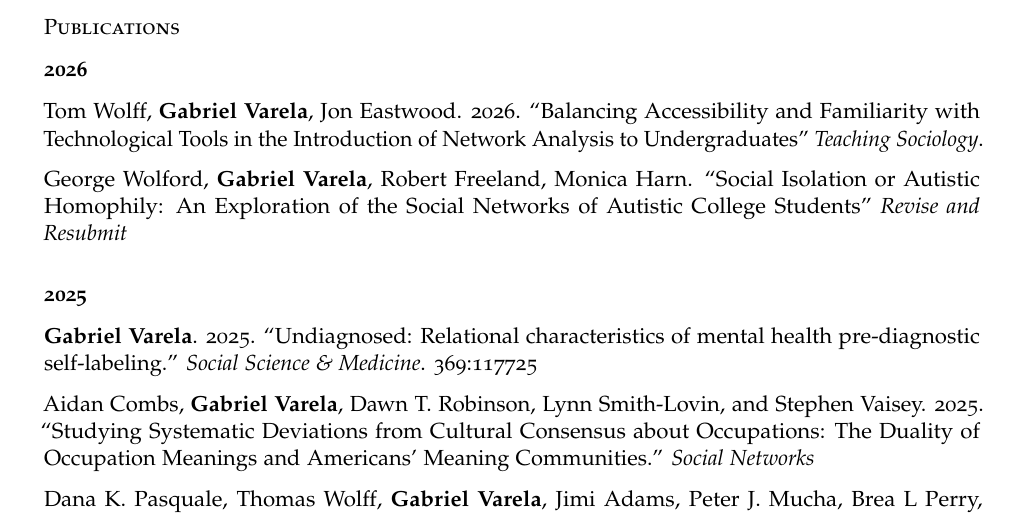
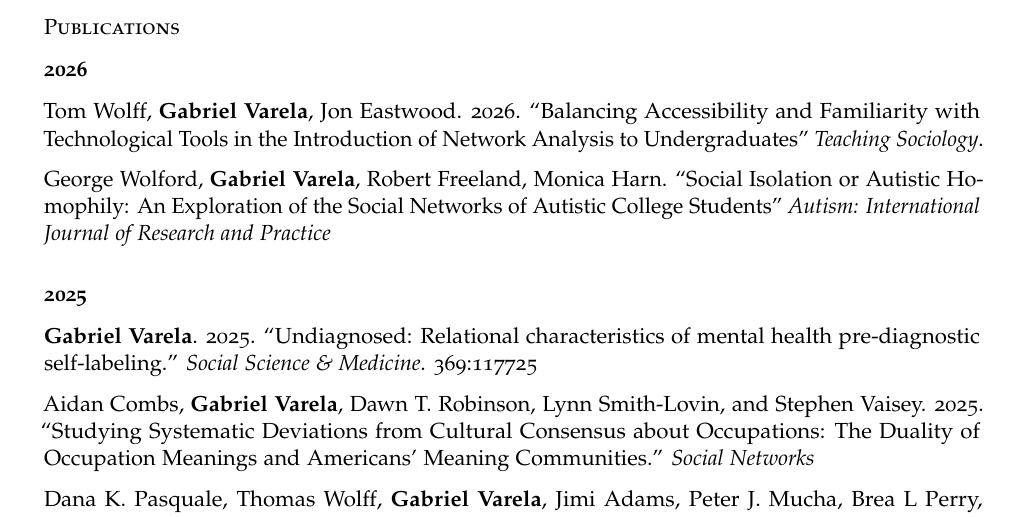
Before and after one commit to gabevar/gabevar.github.io, an R Markdown document (CV/cv.Rmd): part of page 1 of 3, cut so that both start at the same text. The pictures show the output file pdfs/CV.pdf that the author committed with the source.

Commit message:
Update CV

```diff
--- a/CV/cv.Rmd
+++ b/CV/cv.Rmd
@@ -46,7 +45,7 @@ Medical Sociology | Network Science | Computational Social Science
 
 Tom Wolff, **Gabriel Varela**, Jon Eastwood. 2026. "Balancing Accessibility and Familiarity with Technological Tools in the Introduction of Network Analysis to Undergraduates" *Teaching Sociology*.
 
-George Wolford, **Gabriel Varela**, Robert Freeland, Monica Harn. "Social Isolation or Autistic Homophily: An Exploration of the Social Networks of Autistic College Students" *Revise and Resubmit*
+George Wolford, **Gabriel Varela**, Robert Freeland, Monica Harn. "Social Isolation or Autistic Homophily: An Exploration of the Social Networks of Autistic College Students" *Autism: International Journal of Research and Practice*
 
 ### 2025
 
```
Also changed, not shown: CV/cv.html (added), index.html, pdfs/CV.pdf, CV/cv.Rmd (1 more changed lines), 2 other files.
